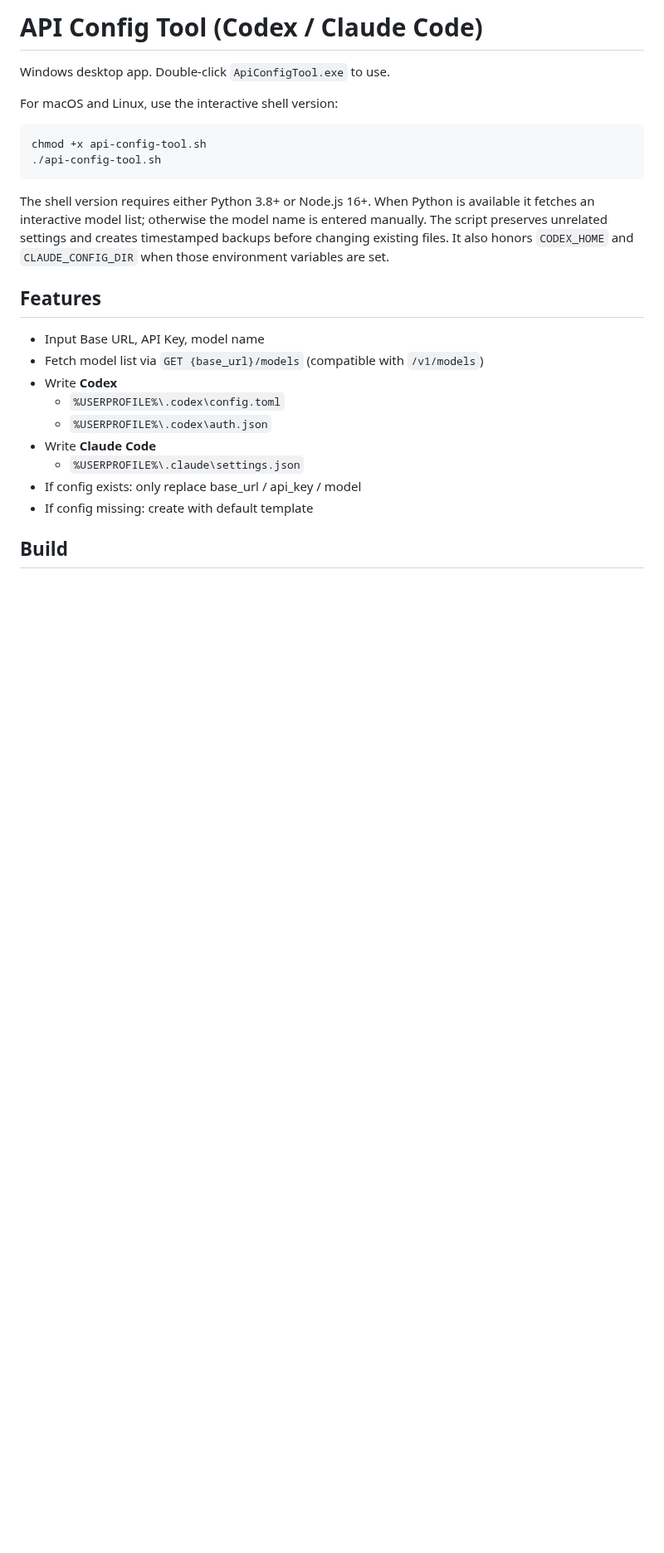
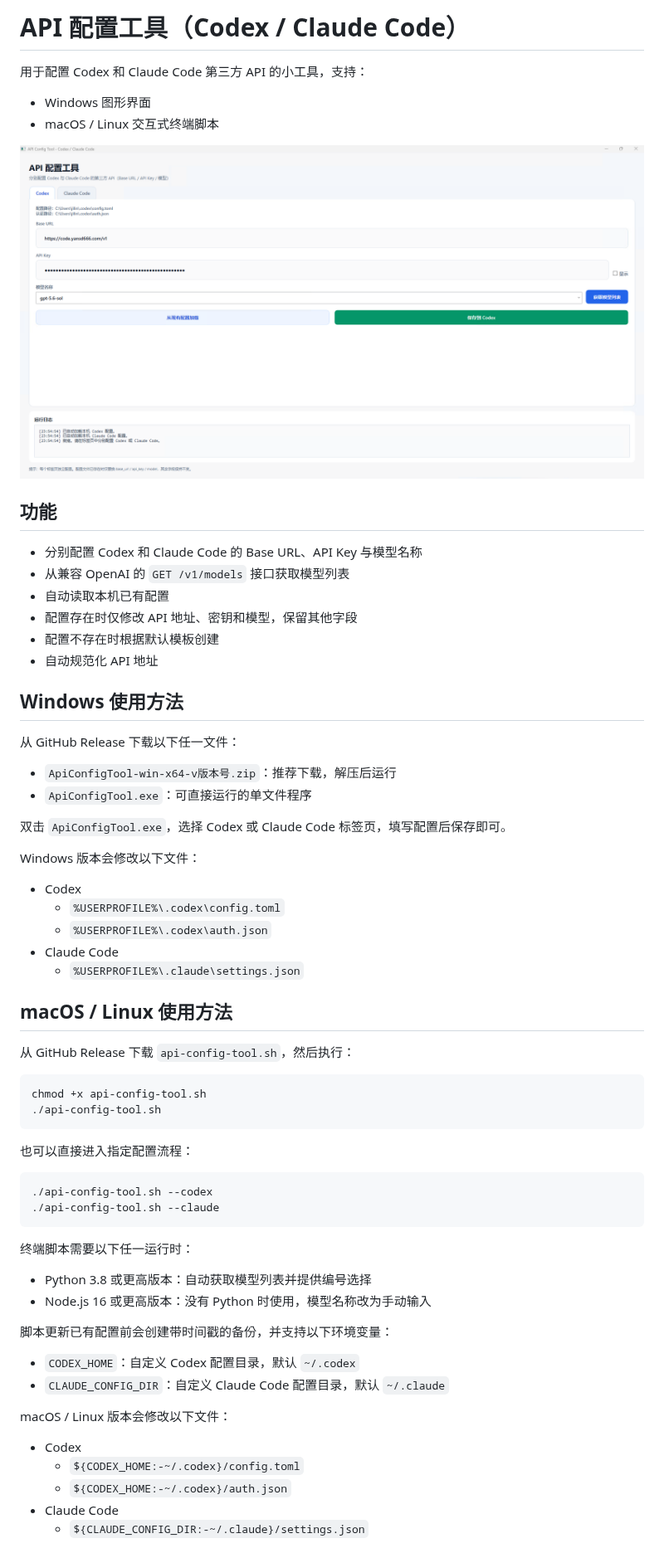
Before and after one commit to yansd001/ApiConfigTool, a Markdown page: README.md, the part around one of its changes. Shown at 83% size. Rendered like a GitHub page; pictures changed too: image.png (added); blank space fills up the shorter version.

Commit message:
优化说明文档

````diff
--- a/README.md
+++ b/README.md
@@ -1,30 +1,69 @@
-# API Config Tool (Codex / Claude Code)
+# API 配置工具（Codex / Claude Code）
 
-Windows desktop app. Double-click `ApiConfigTool.exe` to use.
+用于配置 Codex 和 Claude Code 第三方 API 的小工具，支持：
 
-For macOS and Linux, use the interactive shell version:
+- Windows 图形界面
+- macOS / Linux 交互式终端脚本
+
+![API 配置工具最大化运行截图](image.png)
+
+## 功能
+
+- 分别配置 Codex 和 Claude Code 的 Base URL、API Key 与模型名称
+- 从兼容 OpenAI 的 `GET /v1/models` 接口获取模型列表
+- 自动读取本机已有配置
+- 配置存在时仅修改 API 地址、密钥和模型，保留其他字段
+- 配置不存在时根据默认模板创建
+- 自动规范化 API 地址
+
+## Windows 使用方法
+
+从 GitHub Release 下载以下任一文件：
+
+- `ApiConfigTool-win-x64-v版本号.zip`：推荐下载，解压后运行
+- `ApiConfigTool.exe`：可直接运行的单文件程序
+
+双击 `ApiConfigTool.exe`，选择 Codex 或 Claude Code 标签页，填写配置后保存即可。
+
+Windows 版本会修改以下文件：
+
+- Codex
+  - `%USERPROFILE%\.codex\config.toml`
+  - `%USERPROFILE%\.codex\auth.json`
+- Claude Code
+  - `%USERPROFILE%\.claude\settings.json`
+
+## macOS / Linux 使用方法
+
+从 GitHub Release 下载 `api-config-tool.sh`，然后执行：
 
 ```sh
 chmod +x api-config-tool.sh
 ./api-config-tool.sh
 ```
 
-The shell version requires either Python 3.8+ or Node.js 16+. When Python is
-available it fetches an interactive model list; otherwise the model name is
-entered manually. The script preserves unrelated settings and creates timestamped
-backups before changing existing files. It also honors `CODEX_HOME` and
-`CLAUDE_CONFIG_DIR` when those environment variables are set.
+也可以直接进入指定配置流程：
 
-## Features
+```sh
+./api-config-tool.sh --codex
+./api-config-tool.sh --claude
+```
 
-- Input Base URL, API Key, model name
-- Fetch model list via `GET {base_url}/models` (compatible with `/v1/models`)
-- Write **Codex**
-  - `%USERPROFILE%\.codex\config.toml`
-  - `%USERPROFILE%\.codex\auth.json`
-- Write **Claude Code**
-  - `%USERPROFILE%\.claude\settings.json`
-- If config exists: only replace base_url / api_key / model
-- If config missing: create with default template
+终端脚本需要以下任一运行时：
 
-## Build
+- Python 3.8 或更高版本：自动获取模型列表并提供编号选择
+- Node.js 16 或更高版本：没有 Python 时使用，模型名称改为手动输入
+
+脚本更新已有配置前会创建带时间戳的备份，并支持以下环境变量：
+
+- `CODEX_HOME`：自定义 Codex 配置目录，默认 `~/.codex`
+- `CLAUDE_CONFIG_DIR`：自定义 Claude Code 配置目录，默认 `~/.claude`
+
+macOS / Linux 版本会修改以下文件：
+
+- Codex
+  - `${CODEX_HOME:-~/.codex}/config.toml`
+  - `${CODEX_HOME:-~/.codex}/auth.json`
+- Claude Code
+  - `${CLAUDE_CONFIG_DIR:-~/.claude}/settings.json`
+
````
Also changed, not shown: other parts of README.md (+11 -5 lines), 1 other file.
